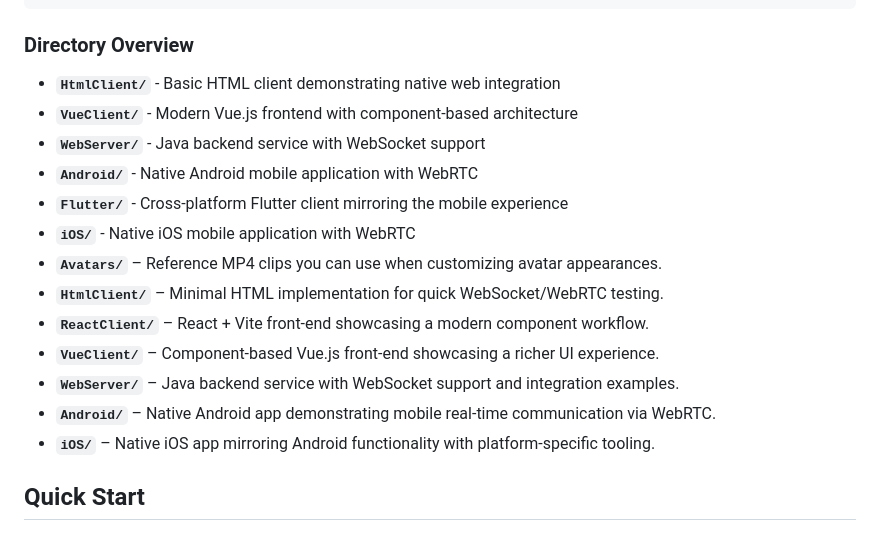
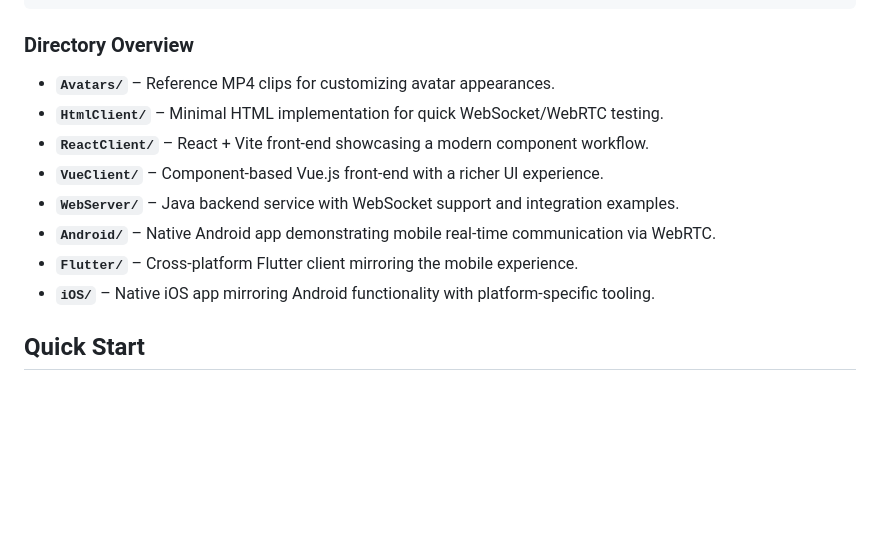
Before and after one commit to navtalk/Samples, a Markdown page: README.md, the part around the change. GitHub-like rendering; blank space fills up the shorter version.

Commit message:
Clean up README directory overview

```diff
--- a/README.md
+++ b/README.md
@@ -55,18 +55,13 @@ Samples/
 
 ### Directory Overview
 
-- **`HtmlClient/`** - Basic HTML client demonstrating native web integration
-- **`VueClient/`** - Modern Vue.js frontend with component-based architecture
-- **`WebServer/`** - Java backend service with WebSocket support
-- **`Android/`** - Native Android mobile application with WebRTC
-- **`Flutter/`** - Cross-platform Flutter client mirroring the mobile experience
-- **`iOS/`** - Native iOS mobile application with WebRTC
-- **`Avatars/`** – Reference MP4 clips you can use when customizing avatar appearances.
+- **`Avatars/`** – Reference MP4 clips for customizing avatar appearances.
 - **`HtmlClient/`** – Minimal HTML implementation for quick WebSocket/WebRTC testing.
 - **`ReactClient/`** – React + Vite front-end showcasing a modern component workflow.
-- **`VueClient/`** – Component-based Vue.js front-end showcasing a richer UI experience.
+- **`VueClient/`** – Component-based Vue.js front-end with a richer UI experience.
 - **`WebServer/`** – Java backend service with WebSocket support and integration examples.
 - **`Android/`** – Native Android app demonstrating mobile real-time communication via WebRTC.
+- **`Flutter/`** – Cross-platform Flutter client mirroring the mobile experience.
 - **`iOS/`** – Native iOS app mirroring Android functionality with platform-specific tooling.
 
 
```
